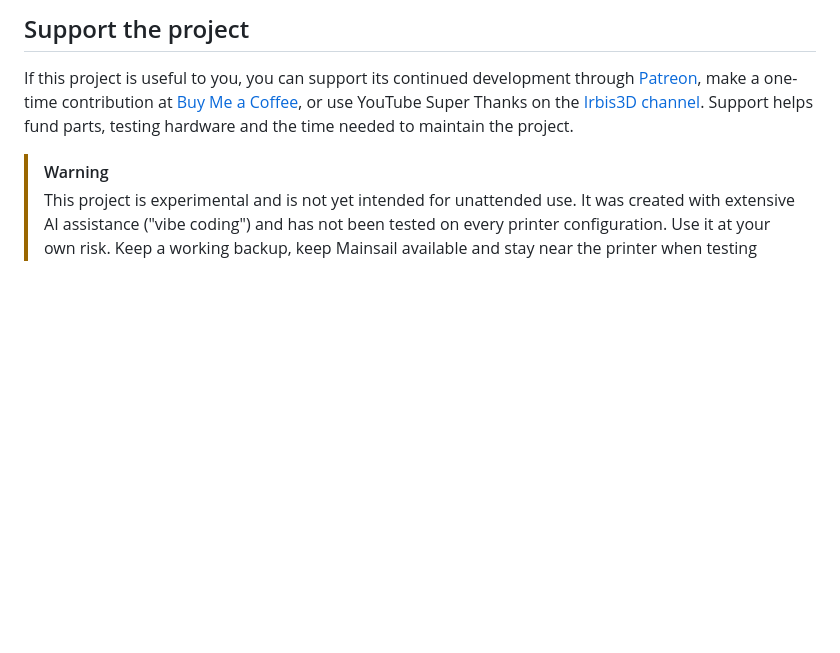
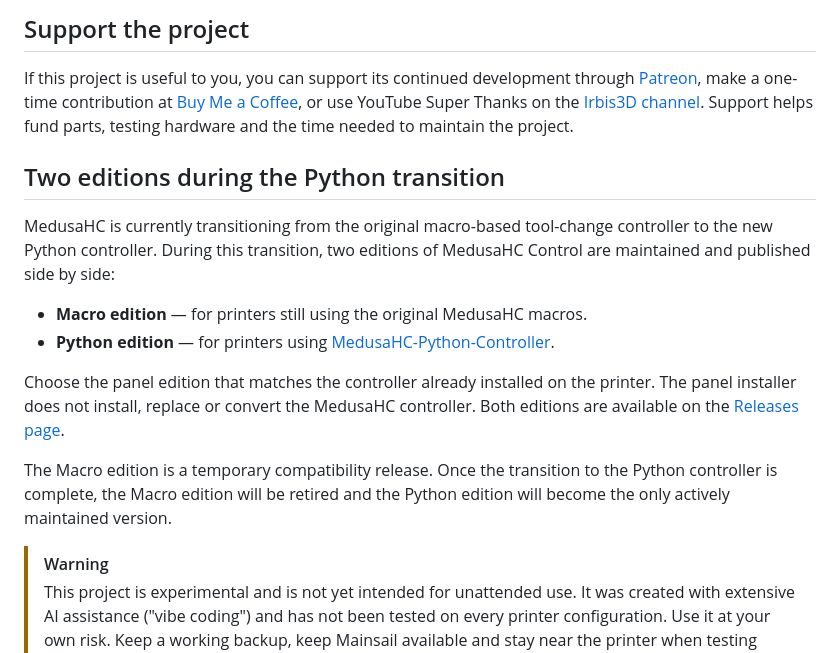
Before and after one commit to Irbis3D/MedusaHC-Control, a Markdown page: README.md, the part around the change. GitHub-like rendering; blank space fills up the shorter version.

Commit message:
Explain parallel panel editions during Python transition

```diff
--- a/README.md
+++ b/README.md
@@ -15,6 +15,25 @@ through [Patreon](https://patreon.com/Irbis3D), make a one-time contribution at
 [Buy Me a Coffee](https://buymeacoffee.com/Irbis3D), or use YouTube Super Thanks
 on the [Irbis3D channel](https://youtube.com/@Irbis3D). Support helps fund parts,
 testing hardware and the time needed to maintain the project.
+
+## Two editions during the Python transition
+
+MedusaHC is currently transitioning from the original macro-based tool-change
+controller to the new Python controller. During this transition, two editions
+of MedusaHC Control are maintained and published side by side:
+
+- **Macro edition** — for printers still using the original MedusaHC macros.
+- **Python edition** — for printers using
+  [MedusaHC-Python-Controller](https://github.com/Irbis3D/MedusaHC-Python-Controller).
+
+Choose the panel edition that matches the controller already installed on the
+printer. The panel installer does not install, replace or convert the MedusaHC
+controller. Both editions are available on the
+[Releases page](https://github.com/Irbis3D/MedusaHC-Control/releases).
+
+The Macro edition is a temporary compatibility release. Once the transition to
+the Python controller is complete, the Macro edition will be retired and the
+Python edition will become the only actively maintained version.
 
 > [!WARNING]
 > This project is experimental and is not yet intended for unattended use. It
```
